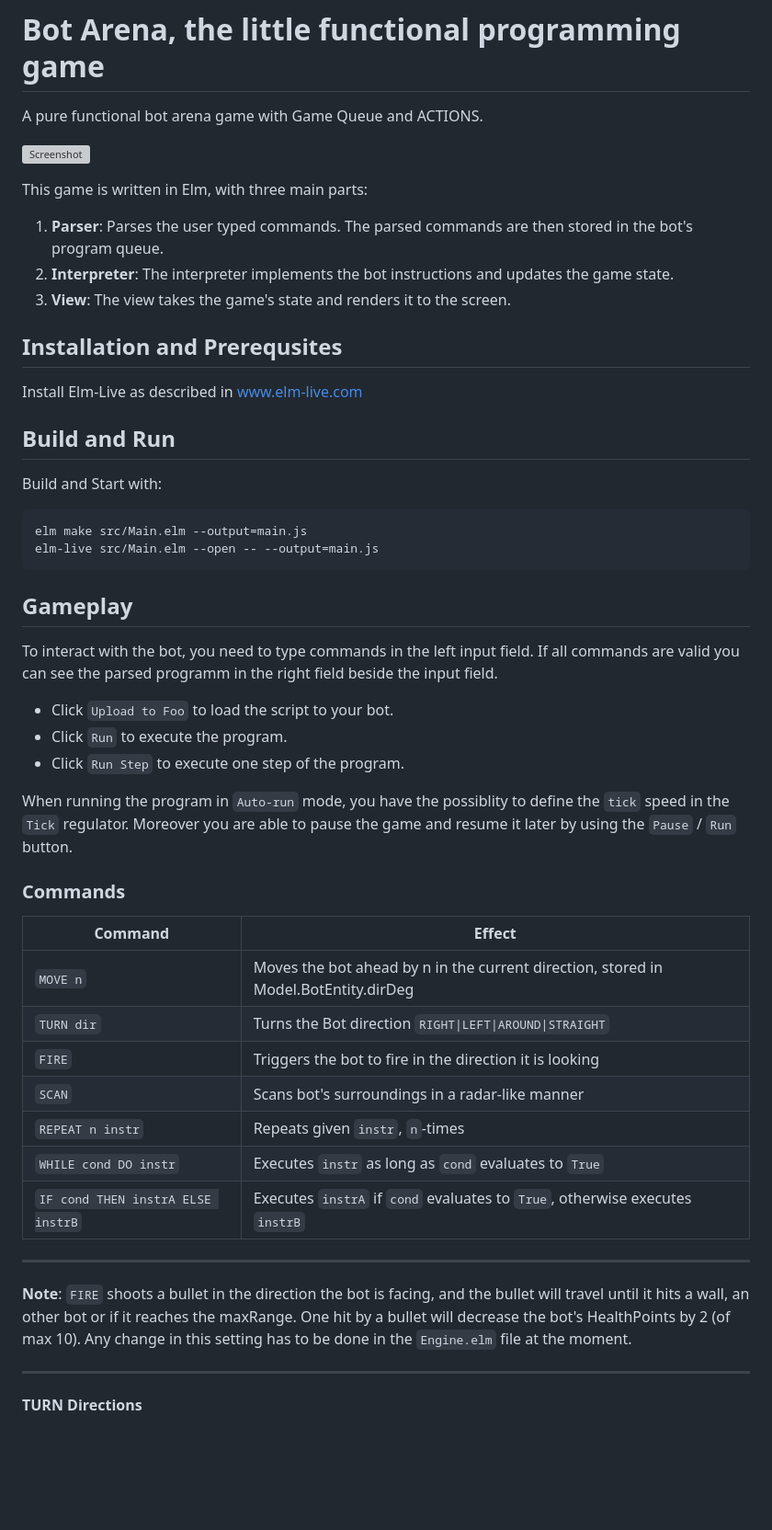
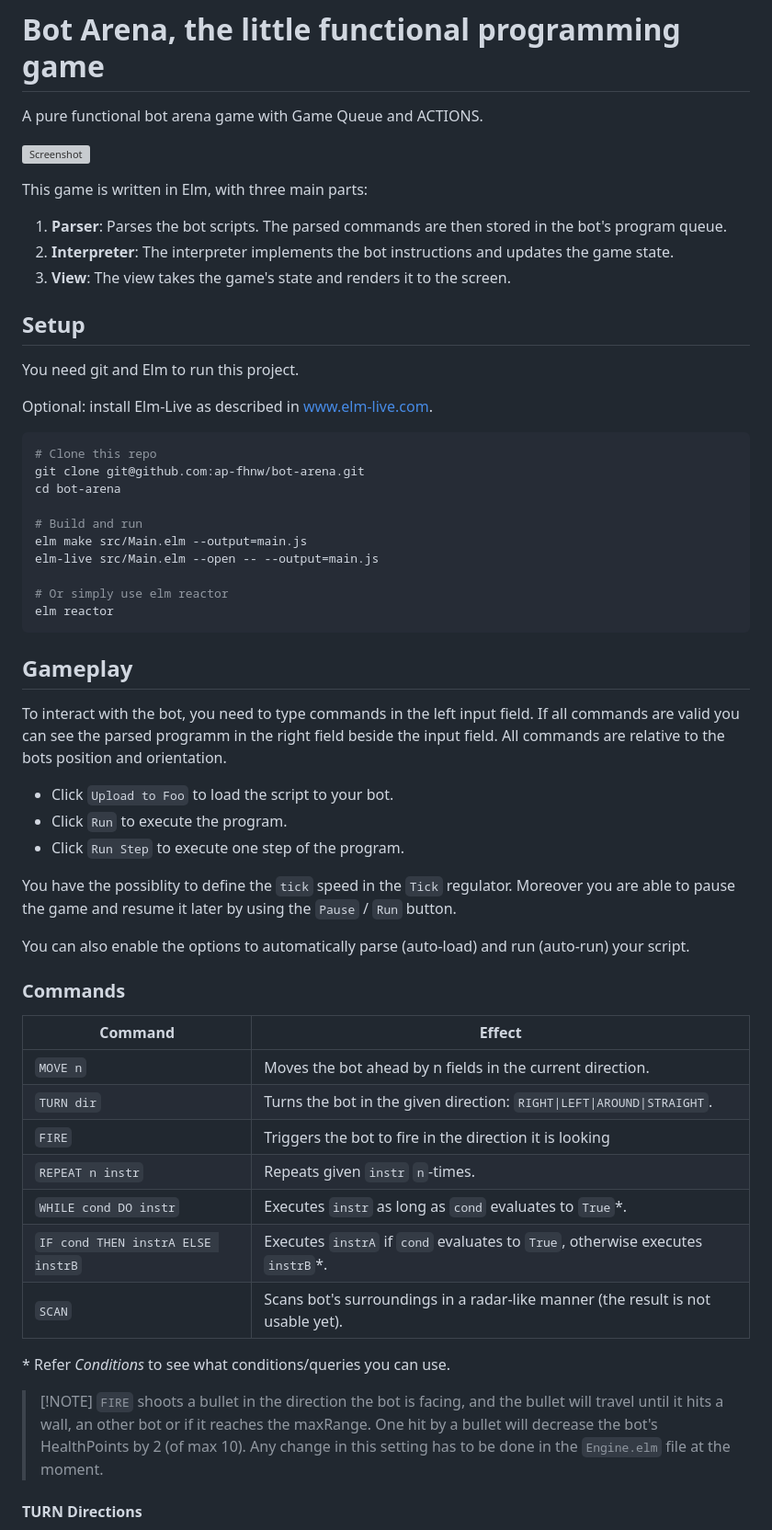
Before and after one commit to ap-fhnw/bot-arena, a Markdown page: README.md, the part around one of its changes. Shown at 92% size. GitHub-like rendering; blank space fills up the shorter version; grey boxes are pictures that could not be loaded.

````diff
--- a/README.md
+++ b/README.md
@@ -5,46 +5,57 @@ A pure functional bot arena game with Game Queue and ACTIONS.
 ![Screenshot](./Screenshot.jpg)
 
 This game is written in Elm, with three main parts:
-1. **Parser**: Parses the user typed commands. The parsed commands are then stored in the bot's program queue.
+
+1. **Parser**: Parses the bot scripts. The parsed commands are then stored in the bot's program queue.
 2. **Interpreter**: The interpreter implements the bot instructions and updates the game state.
 3. **View**: The view takes the game's state and renders it to the screen.
 
-## Installation and Prerequsites
+## Setup
 
-Install Elm-Live as described in [www.elm-live.com](https://www.elm-live.com/)
+You need git and Elm to run this project.
 
-## Build and Run
-Build and Start with:
-``` sh
+Optional: install Elm-Live as described in [www.elm-live.com](https://www.elm-live.com/).
+
+```sh
+# Clone this repo
+git clone git@github.com:ap-fhnw/bot-arena.git
+cd bot-arena
+
+# Build and run
 elm make src/Main.elm --output=main.js
 elm-live src/Main.elm --open -- --output=main.js
+
+# Or simply use elm reactor
+elm reactor
 ```
 
 ## Gameplay
 
-To interact with the bot, you need to type commands in the left input field. If all commands are valid you can see the parsed programm in the right field beside the input field.
+To interact with the bot, you need to type commands in the left input field. If all commands are valid you can see the parsed programm in the right field beside the input field. All commands are relative to the bots position and orientation.
+
 - Click `Upload to Foo` to load the script to your bot.
 - Click `Run` to execute the program.
 - Click `Run Step` to execute one step of the program.
 
-When running the program in `Auto-run` mode, you have the possiblity to define the `tick` speed in the `Tick` regulator. Moreover you are able to pause the game and resume it later by using the `Pause` / `Run` button.
+You have the possiblity to define the `tick` speed in the `Tick` regulator. Moreover you are able to pause the game and resume it later by using the `Pause` / `Run` button.
+
+You can also enable the options to automatically parse (auto-load) and run (auto-run) your script.
 
 ### Commands
 
 |Command          |Effect|
 |-----------------------|------|
-|`MOVE n`               |Moves the bot ahead by n in the current direction, stored in Model.BotEntity.dirDeg|
-|`TURN dir`             |Turns the Bot direction `RIGHT\|LEFT\|AROUND\|STRAIGHT`|
+|`MOVE n`               |Moves the bot ahead by n fields in the current direction. |
+|`TURN dir`             |Turns the bot in the given direction: `RIGHT\|LEFT\|AROUND\|STRAIGHT`. |
 |`FIRE`                 |Triggers the bot to fire in the direction it is looking|
-|`SCAN`                 |Scans bot's surroundings in a radar-like manner|
-|`REPEAT n instr`       |Repeats given `instr`, `n`-times|
-|`WHILE cond DO instr`  |Executes `instr` as long as `cond` evaluates to `True`|
-|`IF cond THEN instrA ELSE instrB` |Executes `instrA` if `cond` evaluates to `True`, otherwise executes `instrB`|
+|`REPEAT n instr`       |Repeats given `instr` `n`-times.|
+|`WHILE cond DO instr`  |Executes `instr` as long as `cond` evaluates to `True`\*. |
+|`IF cond THEN instrA ELSE instrB` |Executes `instrA` if `cond` evaluates to `True`, otherwise executes `instrB`\*.|
+|`SCAN`                 |Scans bot's surroundings in a radar-like manner (the result is not usable yet). |
 
----
-**Note**: `FIRE` shoots a bullet in the direction the bot is facing, and the bullet will travel until it hits a wall, an other bot or if it reaches the maxRange. One hit by a bullet will decrease the bot's HealthPoints by 2 (of max 10). Any change in this setting has to be done in the `Engine.elm` file at the moment.
+\* Refer *Conditions* to see what conditions/queries you can use.
 
----
+> [!NOTE] `FIRE` shoots a bullet in the direction the bot is facing, and the bullet will travel until it hits a wall, an other bot or if it reaches the maxRange. One hit by a bullet will decrease the bot's HealthPoints by 2 (of max 10). Any change in this setting has to be done in the `Engine.elm` file at the moment.
 
 #### TURN Directions
 
````
Also changed, not shown: other parts of README.md (+9 -14 lines).
